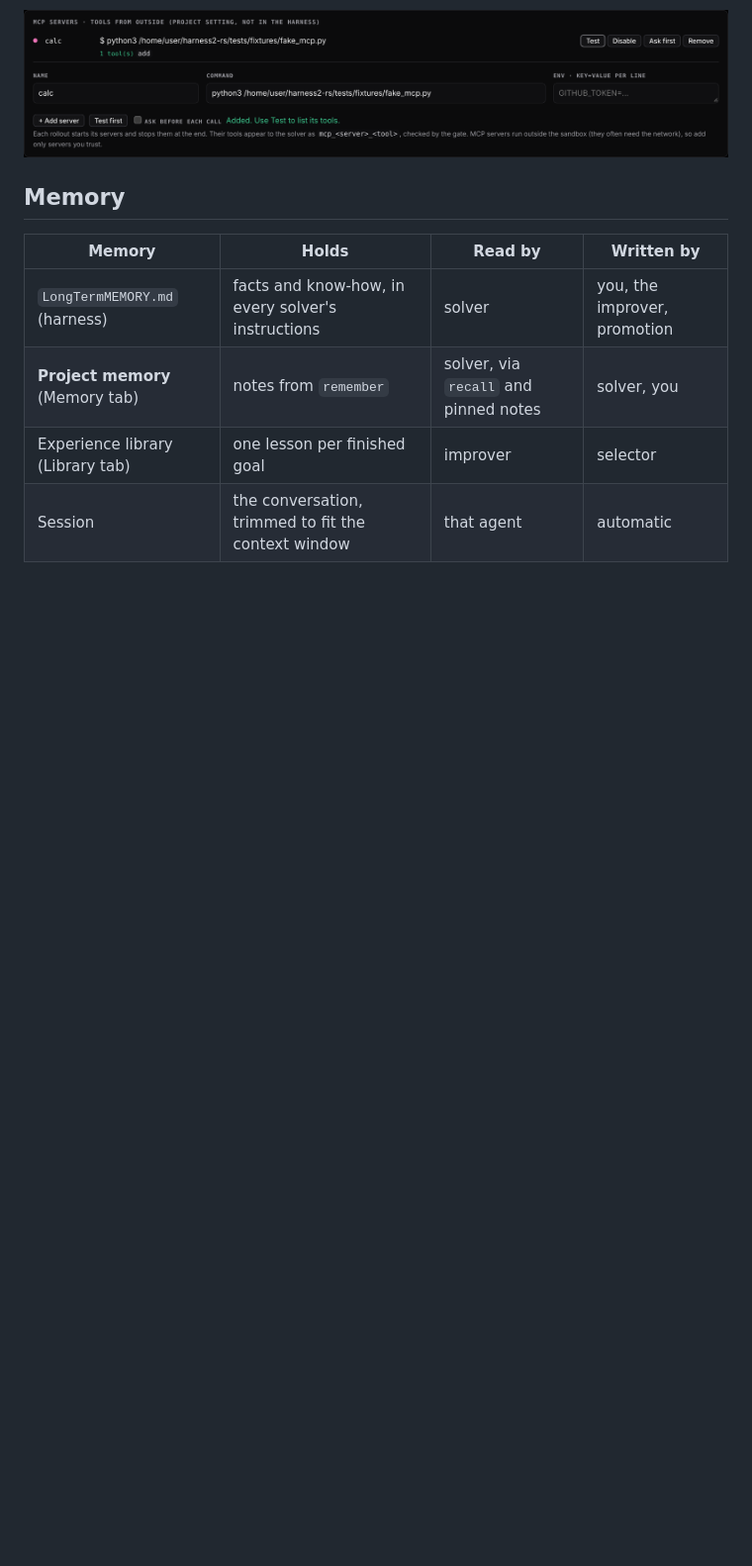
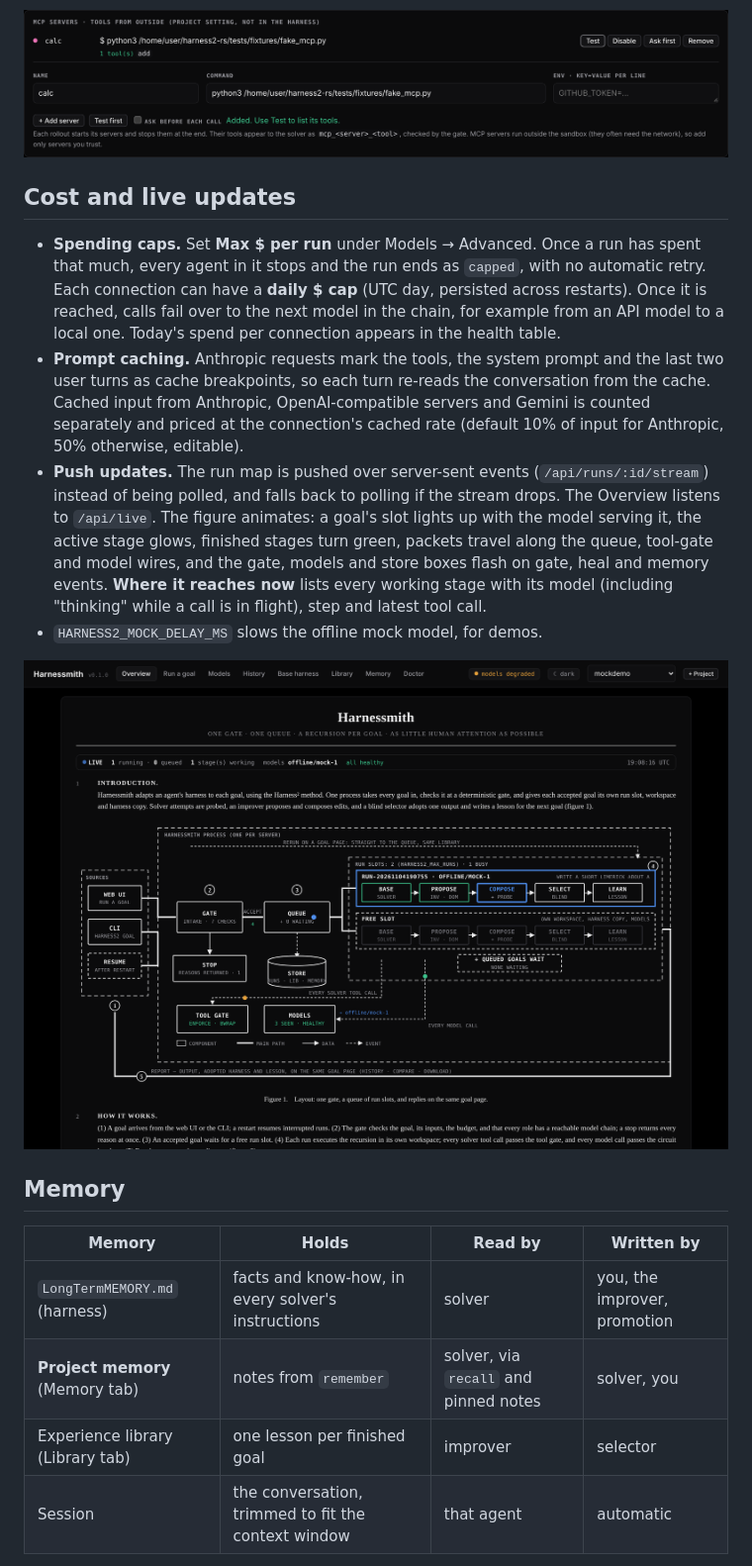
Before and after one commit to surenjanath/harnessmith, a Markdown page: README.md, the part around the change. Shown at 99% size. Rendered like a GitHub page; pictures changed too: docs/img/overview_live.png (added); blank space fills up the shorter version.

```diff
--- a/README.md
+++ b/README.md
@@ -232,6 +232,15 @@ curl -X POST http://127.0.0.1:8765/api/hooks/goal \
 
 ![MCP servers](docs/img/mcp.png)
 
+## Cost and live updates
+
+- **Spending caps.** Set **Max $ per run** under Models → Advanced. Once a run has spent that much, every agent in it stops and the run ends as `capped`, with no automatic retry. Each connection can have a **daily $ cap** (UTC day, persisted across restarts). Once it is reached, calls fail over to the next model in the chain, for example from an API model to a local one. Today's spend per connection appears in the health table.
+- **Prompt caching.** Anthropic requests mark the tools, the system prompt and the last two user turns as cache breakpoints, so each turn re-reads the conversation from the cache. Cached input from Anthropic, OpenAI-compatible servers and Gemini is counted separately and priced at the connection's cached rate (default 10% of input for Anthropic, 50% otherwise, editable).
+- **Push updates.** The run map is pushed over server-sent events (`/api/runs/:id/stream`) instead of being polled, and falls back to polling if the stream drops. The Overview listens to `/api/live`. The figure animates: a goal's slot lights up with the model serving it, the active stage glows, finished stages turn green, packets travel along the queue, tool-gate and model wires, and the gate, models and store boxes flash on gate, heal and memory events. **Where it reaches now** lists every working stage with its model (including "thinking" while a call is in flight), step and latest tool call.
+- `HARNESS2_MOCK_DELAY_MS` slows the offline mock model, for demos.
+
+![Live Overview](docs/img/overview_live.png)
+
 ## Memory
 
 | Memory | Holds | Read by | Written by |
```
Also changed, not shown: docs/img/overview_where.png (added), 12 other files.
